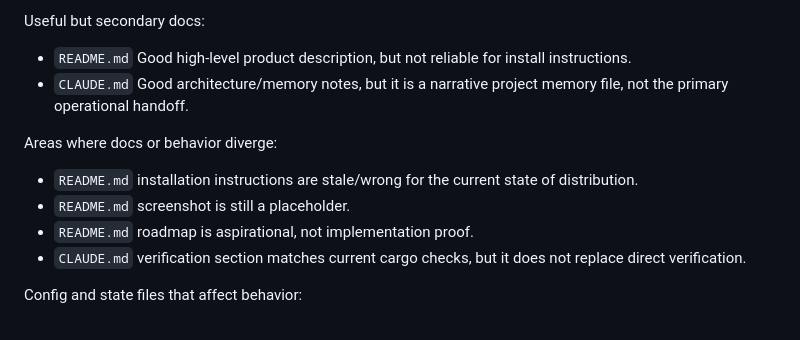
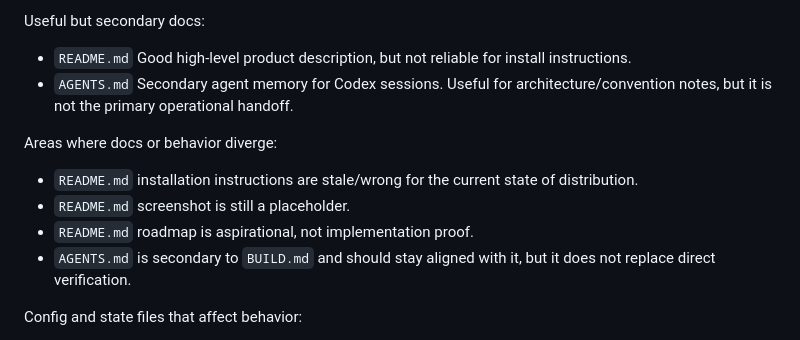
Before and after one commit to dunamismax/patchworks, a Markdown page: BUILD.md, the part around the change. GitHub-like rendering.

Commit message:
Replace Claude doc with AGENTS guide

```diff
--- a/BUILD.md
+++ b/BUILD.md
@@ -176,15 +176,15 @@ Useful but secondary docs:
 
 - `README.md`
   Good high-level product description, but not reliable for install instructions.
-- `CLAUDE.md`
-  Good architecture/memory notes, but it is a narrative project memory file, not the primary operational handoff.
+- `AGENTS.md`
+  Secondary agent memory for Codex sessions. Useful for architecture/convention notes, but it is not the primary operational handoff.
 
 Areas where docs or behavior diverge:
 
 - `README.md` installation instructions are stale/wrong for the current state of distribution.
 - `README.md` screenshot is still a placeholder.
 - `README.md` roadmap is aspirational, not implementation proof.
-- `CLAUDE.md` verification section matches current cargo checks, but it does not replace direct verification.
+- `AGENTS.md` is secondary to `BUILD.md` and should stay aligned with it, but it does not replace direct verification.
 
 Config and state files that affect behavior:
 
```
Also changed, not shown: AGENTS.md (added, +59 -0 lines), CLAUDE.md (deleted, +0 -53 lines).
